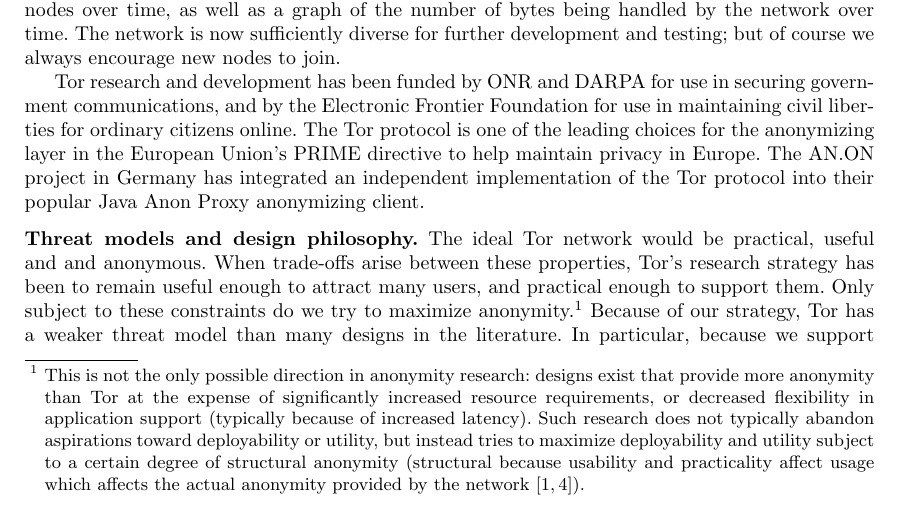
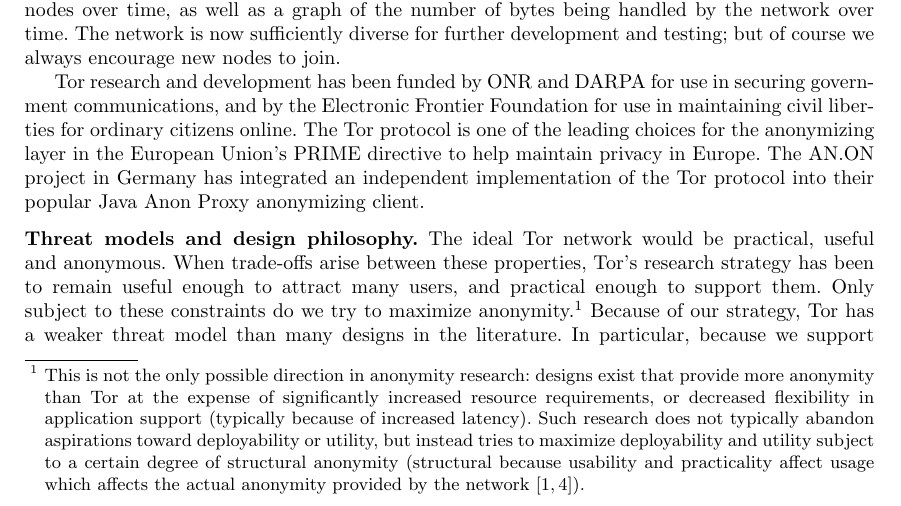
Before and after one commit to pruby/Tor-Mirror, a LaTeX thesis (doc/design-paper/challenges.tex): part of page 2 of 18, cut so that both start at the same text. Compiled offline with pdfLaTeX.

Commit message:
fix wordo
git-svn-id: https://svn.torproject.org/svn/tor/trunk@3604 55e972cd-5a19-0410-ae62-a4d7a52db4cd

```diff
--- a/doc/design-paper/challenges.tex
+++ b/doc/design-paper/challenges.tex
@@ -186,7 +186,7 @@
 \medskip
 \noindent
 {\bf Threat models and design philosophy.}
-The ideal Tor network would be practical, useful and and anonymous. When
+The ideal Tor network would be practical, useful and anonymous. When
 trade-offs arise between these properties, Tor's research strategy has been
 to remain useful enough to attract many users,
 and practical enough to support them.  Only subject to these
```
Also changed, not shown: doc/design-paper/challenges.pdf.
